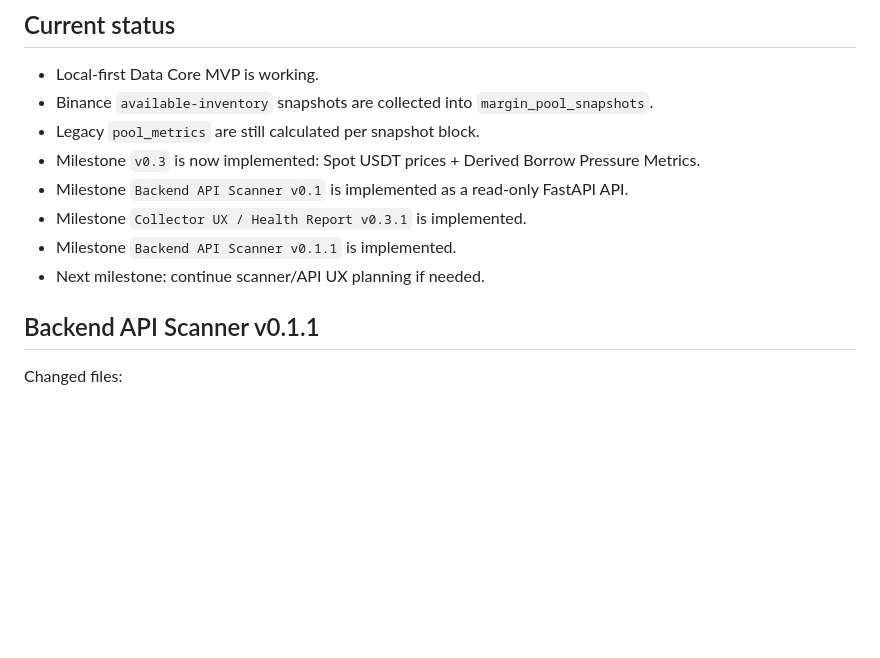
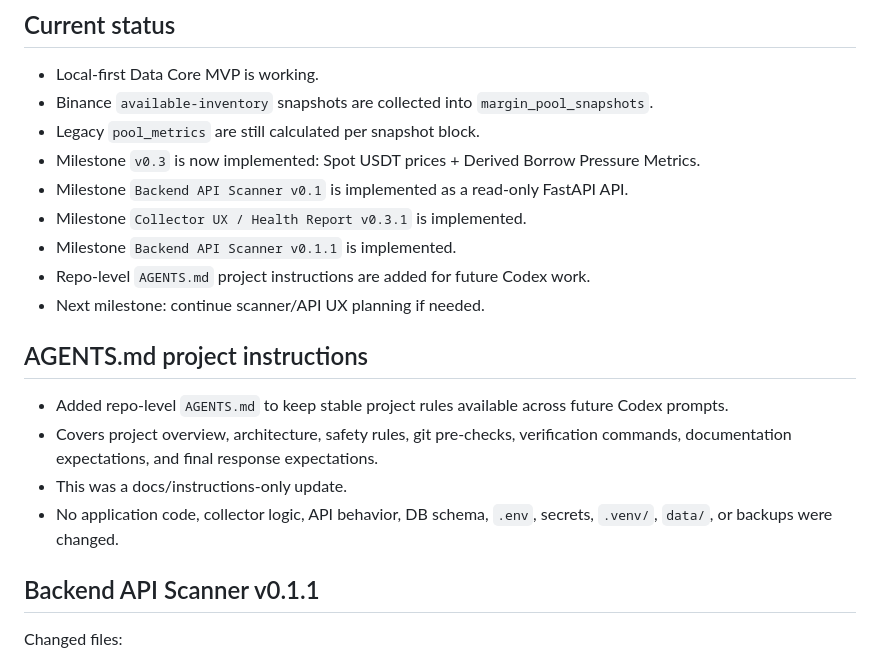
Before and after one commit to sergkrasivskyi/margin, a Markdown page: HANDOFF_CURRENT_STATE.md, the part around the change. Drawn GitHub-style; blank space fills up the shorter version.

Commit message:
Add Codex project instructions

```diff
--- a/HANDOFF_CURRENT_STATE.md
+++ b/HANDOFF_CURRENT_STATE.md
@@ -14,7 +14,15 @@
 - Milestone `Backend API Scanner v0.1` is implemented as a read-only FastAPI API.
 - Milestone `Collector UX / Health Report v0.3.1` is implemented.
 - Milestone `Backend API Scanner v0.1.1` is implemented.
+- Repo-level `AGENTS.md` project instructions are added for future Codex work.
 - Next milestone: continue scanner/API UX planning if needed.
+
+## AGENTS.md project instructions
+
+- Added repo-level `AGENTS.md` to keep stable project rules available across future Codex prompts.
+- Covers project overview, architecture, safety rules, git pre-checks, verification commands, documentation expectations, and final response expectations.
+- This was a docs/instructions-only update.
+- No application code, collector logic, API behavior, DB schema, `.env`, secrets, `.venv/`, `data/`, or backups were changed.
 
 ## Backend API Scanner v0.1.1
 
```
Also changed, not shown: AGENTS.md (added, +102 -0 lines).
